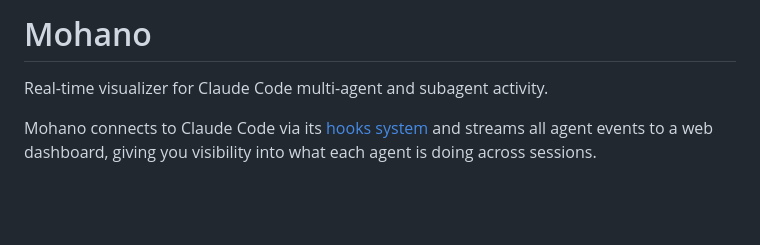
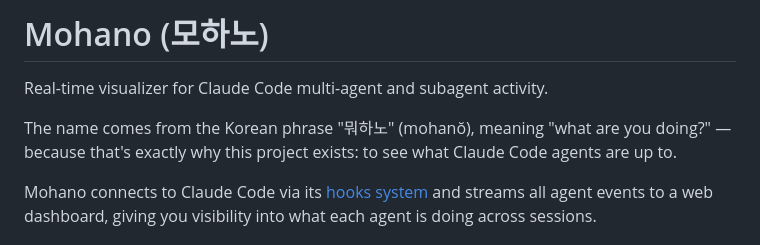
Before and after one commit to hulryung/mohano, a Markdown page: README.md, the part around the change. Rendered like a GitHub page; blank space fills up the shorter version.

Commit message:
Add project name origin to README

```diff
--- a/README.md
+++ b/README.md
@@ -1,6 +1,8 @@
-# Mohano
+# Mohano (모하노)
 
 Real-time visualizer for Claude Code multi-agent and subagent activity.
+
+The name comes from the Korean phrase "뭐하노" (mohanŏ), meaning "what are you doing?" — because that's exactly why this project exists: to see what Claude Code agents are up to.
 
 Mohano connects to Claude Code via its [hooks system](https://docs.anthropic.com/en/docs/claude-code/hooks) and streams all agent events to a web dashboard, giving you visibility into what each agent is doing across sessions.
 
```
